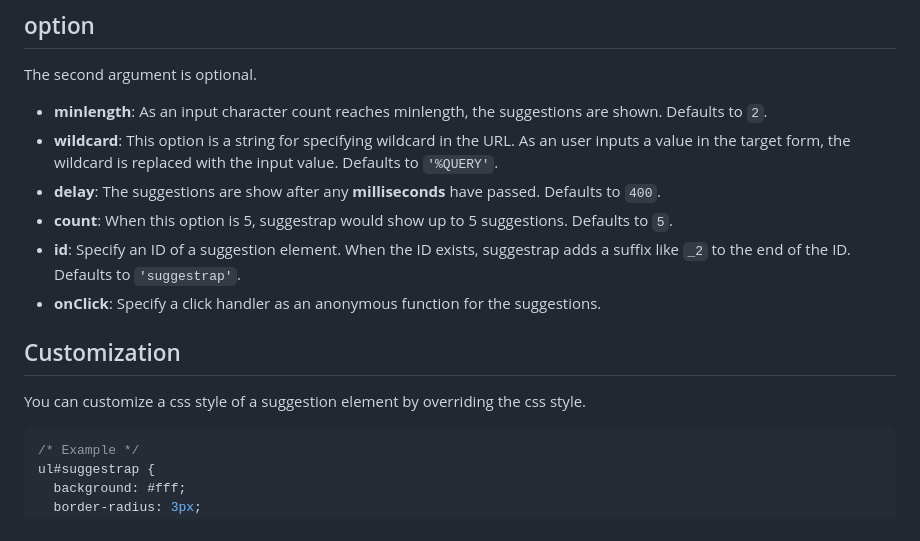
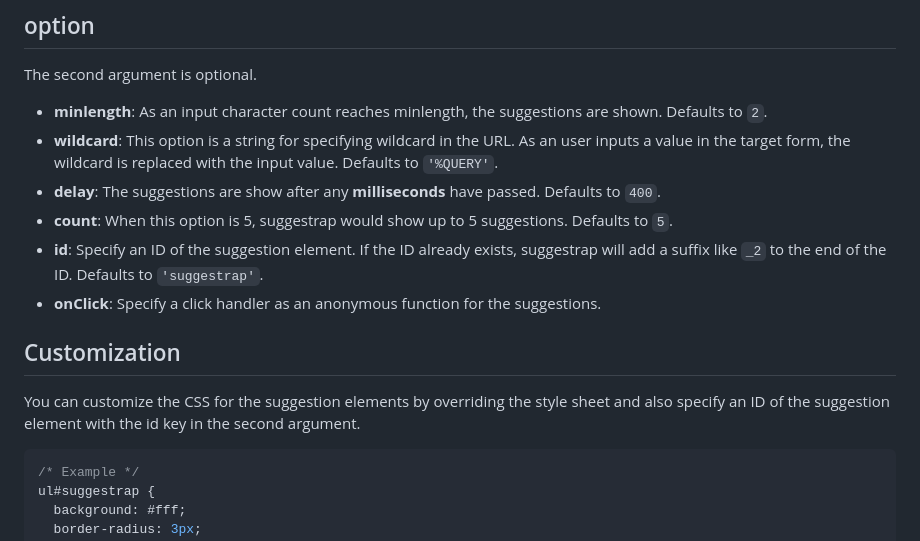
Before and after one commit to mrhorin/suggestrap, a Markdown page: README.md, the part around the change. Drawn GitHub-style.

Commit message:
Improve README.md

````diff
--- a/README.md
+++ b/README.md
@@ -157,12 +157,12 @@ The second argument is optional.
 - **wildcard**: This option is a string for specifying wildcard in the URL. As an user inputs a value in the target form, the wildcard is replaced with the input value. Defaults to `'%QUERY'`.
 - **delay**: The suggestions are show after any **milliseconds** have passed. Defaults to `400`.
 - **count**: When this option is 5, suggestrap would show up to 5 suggestions. Defaults to `5`.
-- **id**: Specify an ID of a suggestion element. When the ID exists, suggestrap adds a suffix like `_2` to the end of the ID. Defaults to `'suggestrap'`.
+- **id**: Specify an ID of the suggestion element. If the ID already exists, suggestrap will add a suffix like `_2` to the end of the ID. Defaults to `'suggestrap'`.
 - **onClick**: Specify a click handler as an anonymous function for the suggestions.
 
 ## Customization
 
-You can customize a css style of a suggestion element by overriding the css style.
+You can customize the CSS for the suggestion elements by overriding the style sheet and also specify an ID of the suggestion element with the id key in the second argument.
 ```css
 /* Example */
 ul#suggestrap {
````
